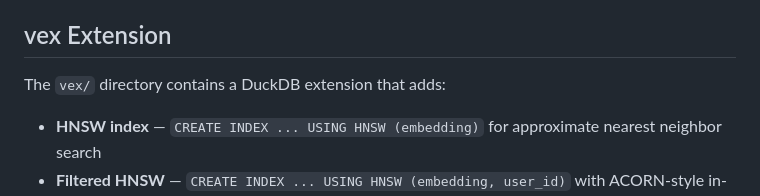
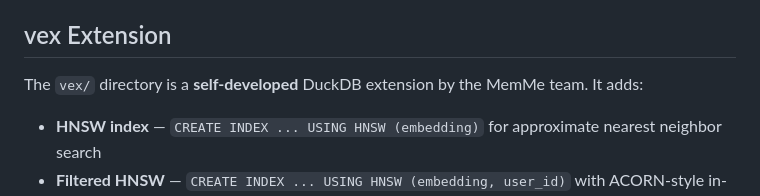
Before and after one commit to vibeinging/MemMe, a Markdown page: memme-db/README.md, the part around the change. Drawn GitHub-style.

Commit message:
docs(memme-db): note vex extension is self-developed

```diff
--- a/memme-db/README.md
+++ b/memme-db/README.md
@@ -15,7 +15,7 @@ The `bundled` mode works out of the box — `cargo build` and done. MemMe-DB is
 
 ## vex Extension
 
-The `vex/` directory contains a DuckDB extension that adds:
+The `vex/` directory is a **self-developed** DuckDB extension by the MemMe team. It adds:
 
 - **HNSW index** — `CREATE INDEX ... USING HNSW (embedding)` for approximate nearest neighbor search
 - **Filtered HNSW** — `CREATE INDEX ... USING HNSW (embedding, user_id)` with ACORN-style in-graph metadata filtering
```
